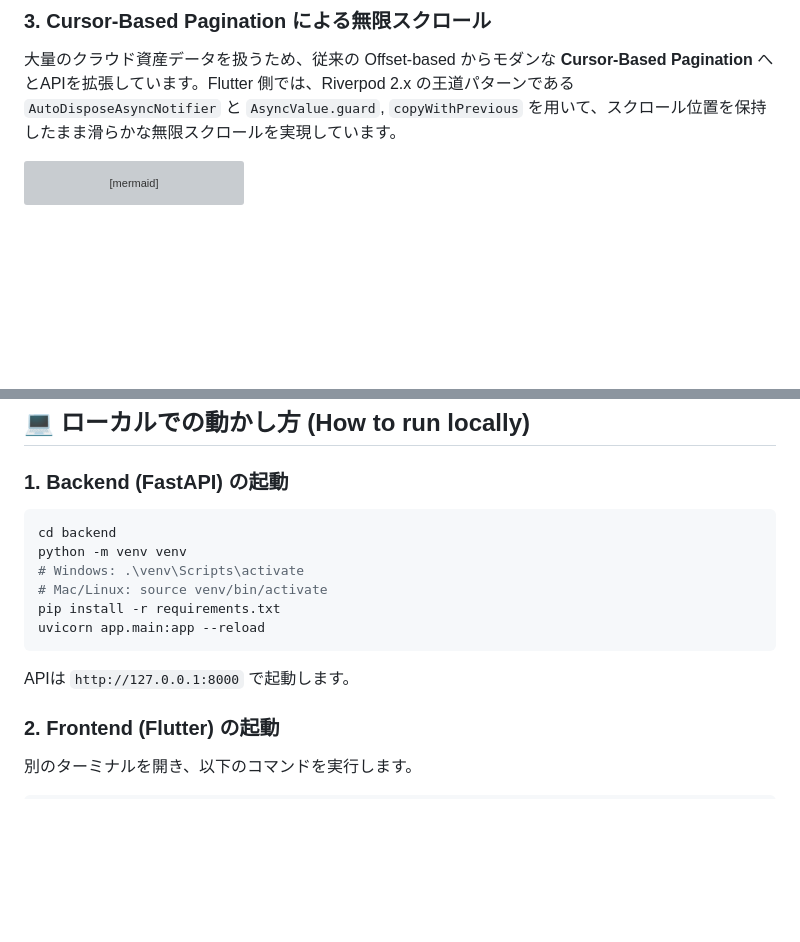
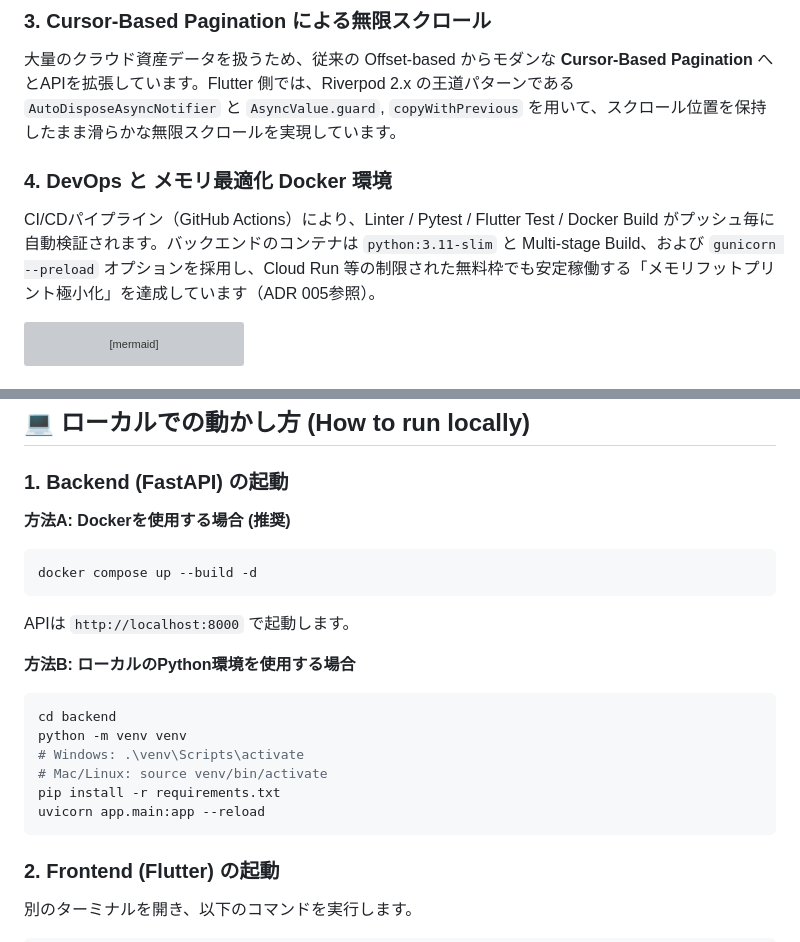
Before and after one commit to y-matsuo081991/finops-asset-tracker-mobile, a Markdown page: README.md, 2 parts joined by grey strips. Rendered like a GitHub page; blank space fills up the shorter version; grey boxes are pictures that could not be loaded.

Commit message:
docs: update README with devops highlights and docker instructions
【日報用サマリー】
  - README.md のアーキテクチャハイライトに \DevOps と メモリ最適化 Docker 環境\ のセクションを追記し、ポートフォリオとしての強みをアピールしました。
  - ローカルでの起動方法に \docker compose up\ を追加しました。

````diff
--- a/README.md
+++ b/README.md
@@ -39,6 +39,9 @@
 
 ### 3. Cursor-Based Pagination による無限スクロール
 大量のクラウド資産データを扱うため、従来の Offset-based からモダンな **Cursor-Based Pagination** へとAPIを拡張しています。Flutter 側では、Riverpod 2.x の王道パターンである `AutoDisposeAsyncNotifier` と `AsyncValue.guard`, `copyWithPrevious` を用いて、スクロール位置を保持したまま滑らかな無限スクロールを実現しています。
+
+### 4. DevOps と メモリ最適化 Docker 環境
+CI/CDパイプライン（GitHub Actions）により、Linter / Pytest / Flutter Test / Docker Build がプッシュ毎に自動検証されます。バックエンドのコンテナは `python:3.11-slim` と Multi-stage Build、および `gunicorn --preload` オプションを採用し、Cloud Run 等の制限された無料枠でも安定稼働する「メモリフットプリント極小化」を達成しています（ADR 005参照）。
 
 ```mermaid
 graph TD
@@ -86,6 +89,14 @@ graph TD
 ## 💻 ローカルでの動かし方 (How to run locally)
 
 ### 1. Backend (FastAPI) の起動
+
+**方法A: Dockerを使用する場合 (推奨)**
+```bash
+docker compose up --build -d
+```
+APIは `http://localhost:8000` で起動します。
+
+**方法B: ローカルのPython環境を使用する場合**
 ```bash
 cd backend
 python -m venv venv
@@ -94,7 +105,6 @@ python -m venv venv
 pip install -r requirements.txt
 uvicorn app.main:app --reload
 ```
-APIは `http://127.0.0.1:8000` で起動します。
 
 ### 2. Frontend (Flutter) の起動
 別のターミナルを開き、以下のコマンドを実行します。
````
